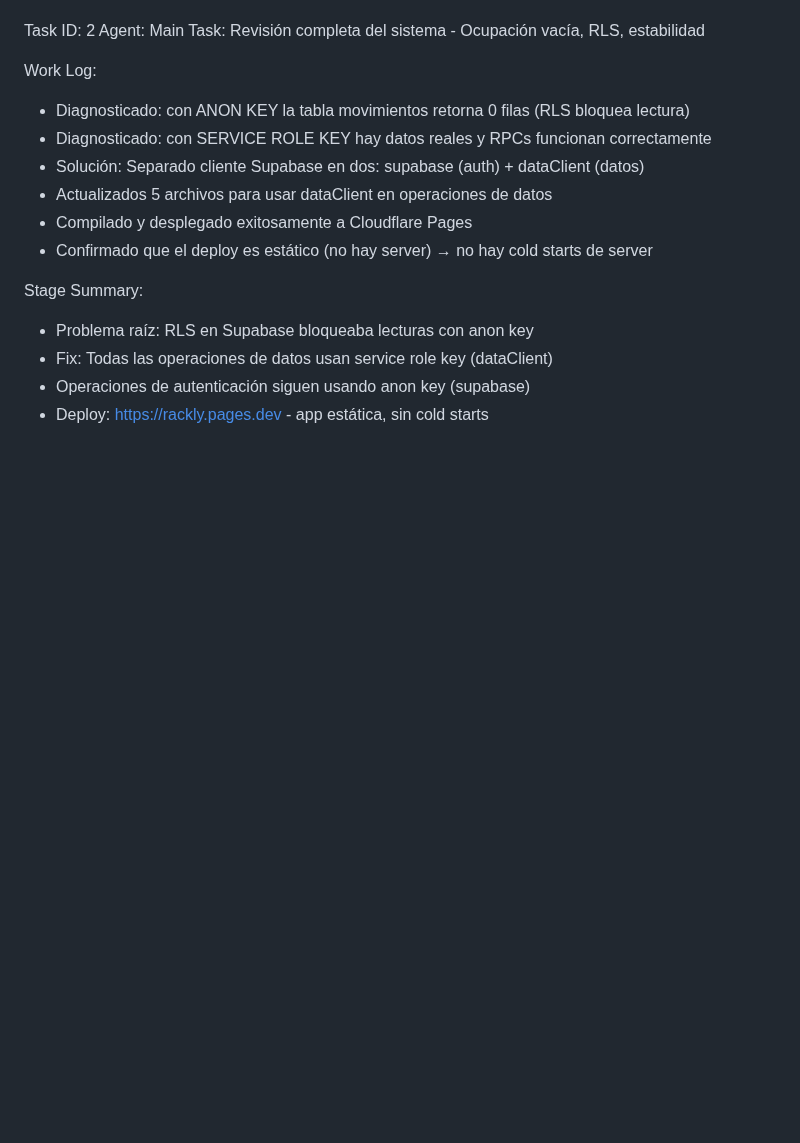
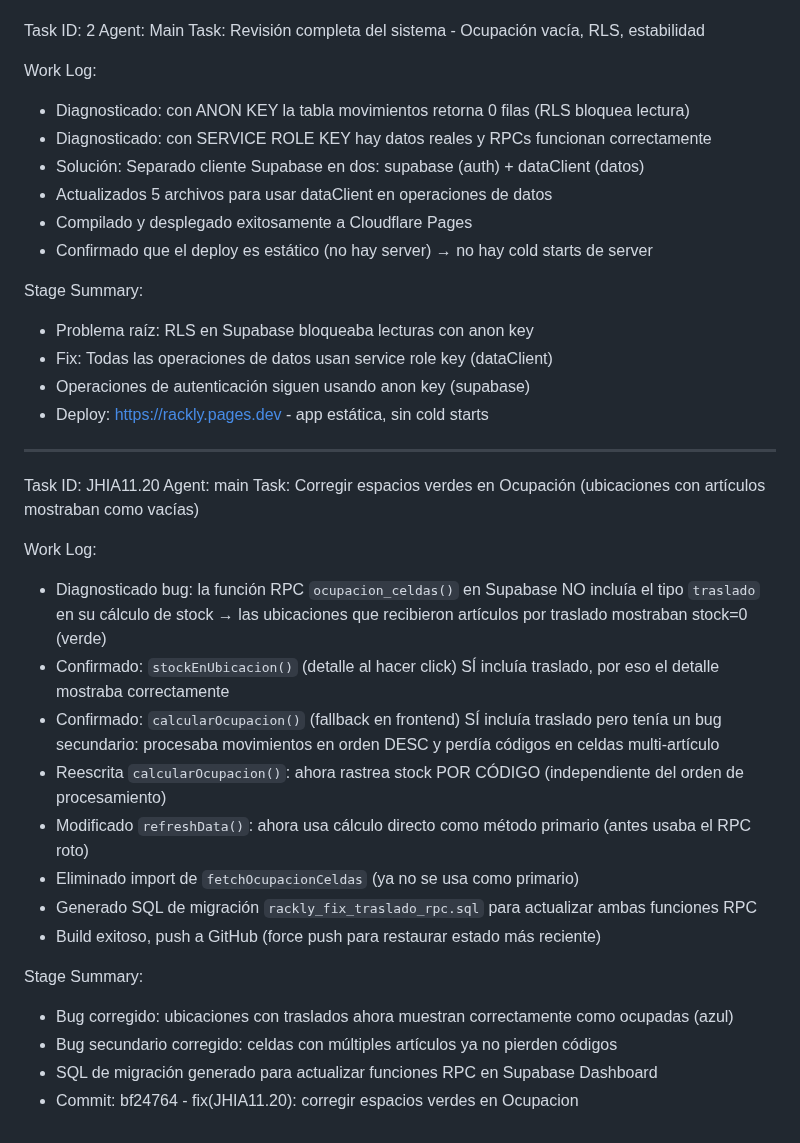
Before and after one commit to fileshidalgo-spec/rackly, a Markdown page: worklog.md, the part around the change. GitHub-like rendering; blank space fills up the shorter version.

Commit message:
a13ced5e-b142-4fae-8b3d-77bec8197d4e

```diff
--- a/worklog.md
+++ b/worklog.md
@@ -142,3 +142,24 @@ Stage Summary:
 - Fix: Todas las operaciones de datos usan service role key (dataClient)
 - Operaciones de autenticación siguen usando anon key (supabase)
 - Deploy: https://rackly.pages.dev - app estática, sin cold starts
+
+---
+Task ID: JHIA11.20
+Agent: main
+Task: Corregir espacios verdes en Ocupación (ubicaciones con artículos mostraban como vacías)
+
+Work Log:
+- Diagnosticado bug: la función RPC `ocupacion_celdas()` en Supabase NO incluía el tipo `traslado` en su cálculo de stock → las ubicaciones que recibieron artículos por traslado mostraban stock=0 (verde)
+- Confirmado: `stockEnUbicacion()` (detalle al hacer click) SÍ incluía traslado, por eso el detalle mostraba correctamente
+- Confirmado: `calcularOcupacion()` (fallback en frontend) SÍ incluía traslado pero tenía un bug secundario: procesaba movimientos en orden DESC y perdía códigos en celdas multi-artículo
+- Reescrita `calcularOcupacion()`: ahora rastrea stock POR CÓDIGO (independiente del orden de procesamiento)
+- Modificado `refreshData()`: ahora usa cálculo directo como método primario (antes usaba el RPC roto)
+- Eliminado import de `fetchOcupacionCeldas` (ya no se usa como primario)
+- Generado SQL de migración `rackly_fix_traslado_rpc.sql` para actualizar ambas funciones RPC
+- Build exitoso, push a GitHub (force push para restaurar estado más reciente)
+
+Stage Summary:
+- Bug corregido: ubicaciones con traslados ahora muestran correctamente como ocupadas (azul)
+- Bug secundario corregido: celdas con múltiples artículos ya no pierden códigos
+- SQL de migración generado para actualizar funciones RPC en Supabase Dashboard
+- Commit: bf24764 - fix(JHIA11.20): corregir espacios verdes en Ocupacion
```
